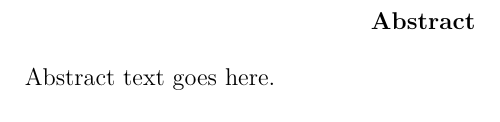
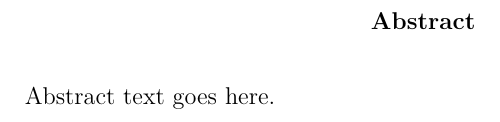
Before and after one commit to stephensekula/Dedman-Thesis-Latex-Template, a LaTeX document (latex/standalone_abstract.tex, which reads latex/packages.tex): part of the page, cut so that both start at the same text. Compiled offline with XeLaTeX.

Commit message:
Set spacing to be doublespacing in package

```diff
--- a/latex/packages.tex
+++ b/latex/packages.tex
@@ -37,7 +37,7 @@
 \usepackage{scrextend} % package that allows for KOMA-Script classes available for other classes: e.g., labeling lists etc.  See package documentation for further information.
 \usepackage{pdflscape} % Allows Landscape Page
 %%\usepackage{qtree} % Need for trees
-\usepackage{setspace} % Allows for more intuitive commands for single and double spacing
+\usepackage[doublespacing]{setspace} % Allows for more intuitive commands for single and double spacing
 \usepackage{siunitx} % package required to ensure units are typeset properly with numbers e.g. \SI{10}{\kg\m\per\square\s}
 \sisetup{output-exponent-marker=\ensuremath{\mathrm{E}}} % Option allows for Scientific notation of Numbers. Format is \num{#.####E##}
 \usepackage[all]{nowidow} % https://ctan.org/pkg/nowidow
@@ -58,6 +58,6 @@
 \usepackage{cleveref}% https://ctan.org/pkg/cleveref % Must be loaded after hyperref
 \creflabelformat{equation}{#2\textup{#1}#3}% Equation references don't have parentheses
 \usepackage[utf8]{inputenc}
-\usepackage[toc,acronym]{glossaries} % place AFTER hyperref for hyperlinked glossary
+\usepackage[nogroupskip,toc,acronym]{glossaries} % place AFTER hyperref for hyperlinked glossary
 
 \usepackage{lineno} % Provide line numbers for drafts
```
